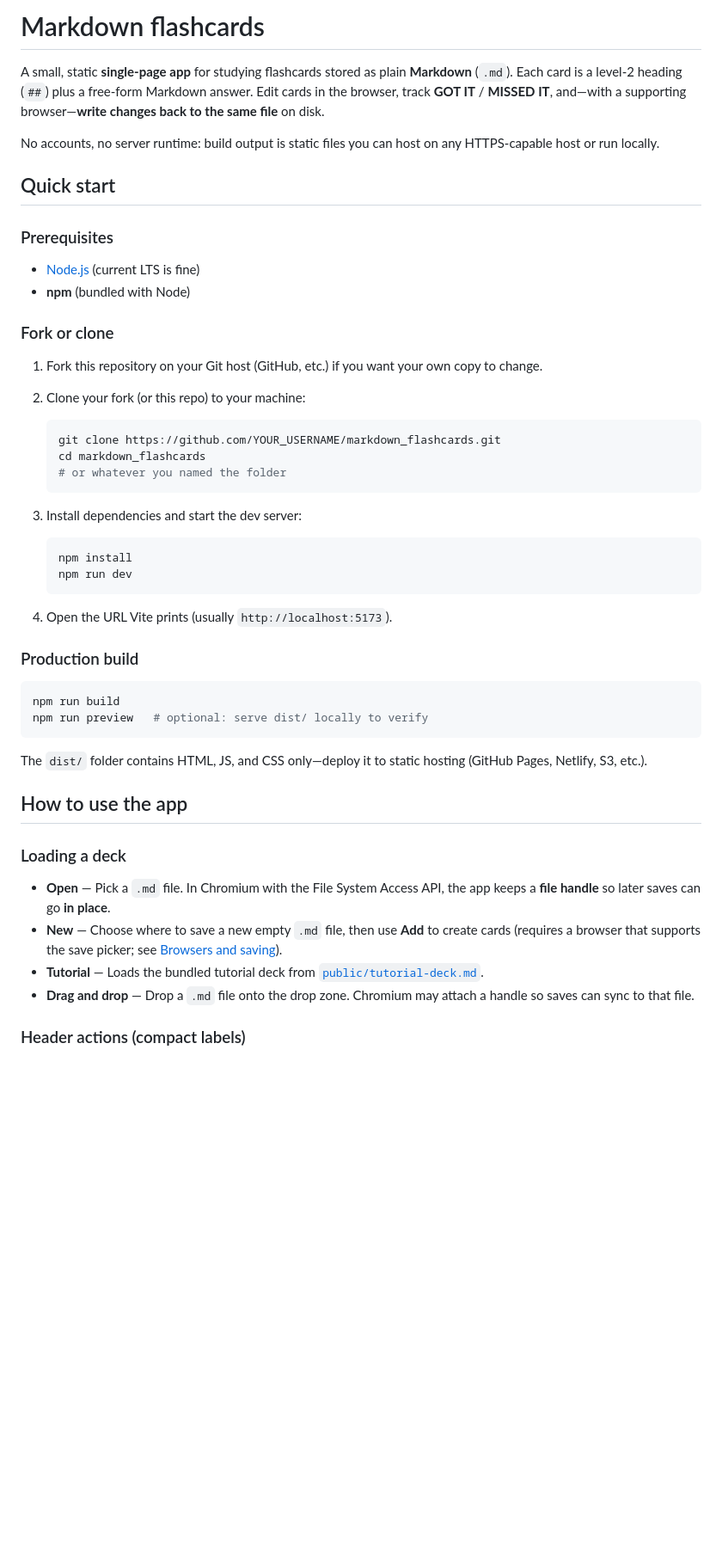
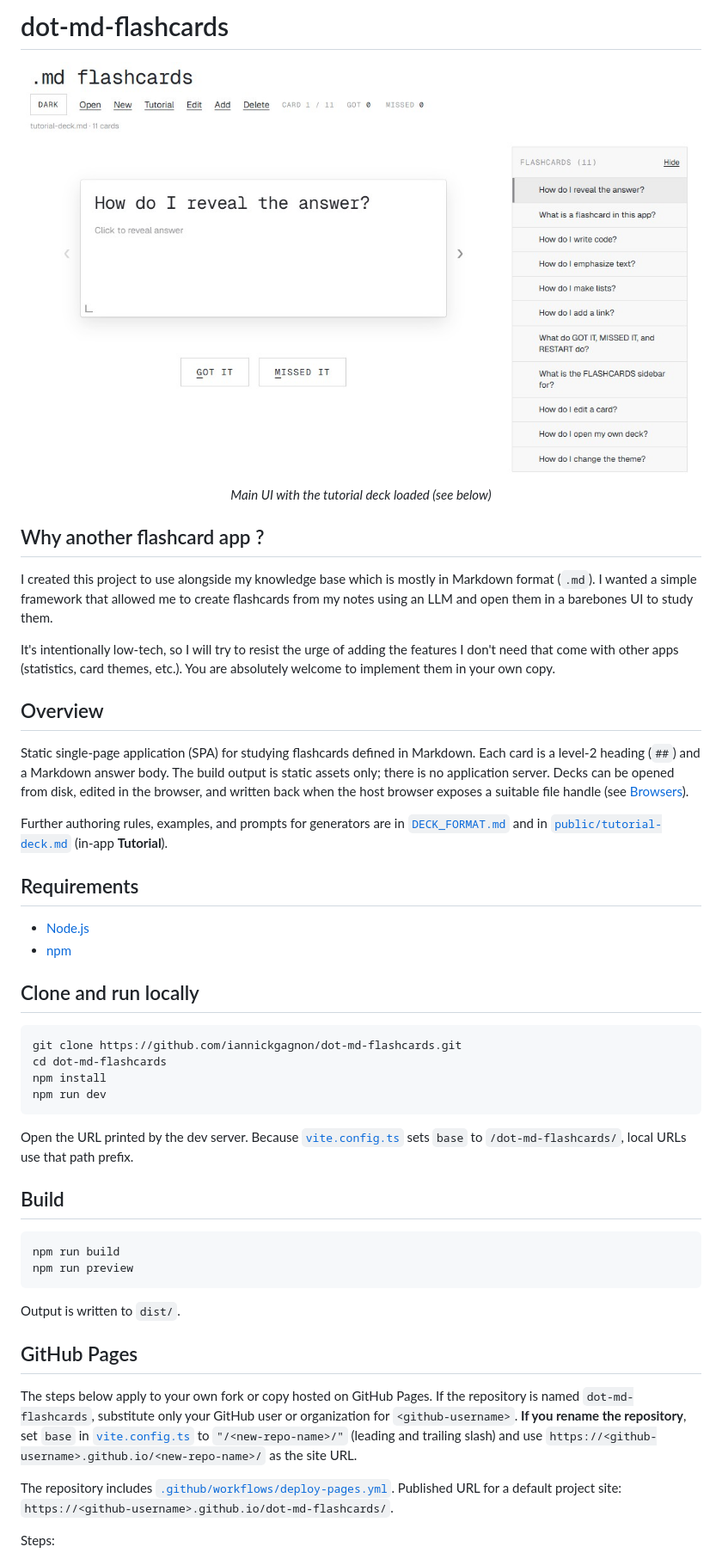
Before and after one commit to iannickgagnon/dot-md-flashcards, a Markdown page: README.md, the part around one of its changes. Shown at 86% size. Rendered like a GitHub page; pictures changed too: docs/images/main_with_loaded_tutorial_deck.jpg (added); blank space fills up the shorter version.

````diff
--- a/README.md
+++ b/README.md
@@ -1,53 +1,52 @@
-# Markdown flashcards
+# dot-md-flashcards
 
-A small, static **single-page app** for studying flashcards stored as plain **Markdown** (`.md`). Each card is a level-2 heading (`##`) plus a free-form Markdown answer. Edit cards in the browser, track **GOT IT** / **MISSED IT**, and—with a supporting browser—**write changes back to the same file** on disk.
+<div align="center">
+  <img src="docs/images/main_with_loaded_tutorial_deck.jpg" alt="Flashcard study view" width="800" style="border: 2px solid #000;">
+  <p><em>Main UI with the tutorial deck loaded (see below)</em></p>
+</div>
 
-No accounts, no server runtime: build output is static files you can host on any HTTPS-capable host or run locally.
+## Why another flashcard app ?
 
-## Quick start
+I created this project to use alongside my knowledge base which is mostly in Markdown format (`.md`). I wanted a simple framework that allowed me to create flashcards from my notes using an LLM and open them in a barebones UI to study them.
 
-### Prerequisites
+It's intentionally low-tech, so I will try to resist the urge of adding the features I don't need that come with other apps (statistics, card themes, etc.). You are absolutely welcome to implement them in your own copy.
 
-- [Node.js](https://nodejs.org/) (current LTS is fine)
-- **npm** (bundled with Node)
+## Overview
 
-### Fork or clone
+Static single-page application (SPA) for studying flashcards defined in Markdown. Each card is a level-2 heading (`##`) and a Markdown answer body. The build output is static assets only; there is no application server. Decks can be opened from disk, edited in the browser, and written back when the host browser exposes a suitable file handle (see [Browsers](#browsers)).
 
-1. Fork this repository on your Git host (GitHub, etc.) if you want your own copy to change.
-2. Clone your fork (or this repo) to your machine:
+Further authoring rules, examples, and prompts for generators are in [`DECK_FORMAT.md`](DECK_FORMAT.md) and in [`public/tutorial-deck.md`](public/tutorial-deck.md) (in-app **Tutorial**).
 
-   ```bash
-   git clone https://github.com/YOUR_USERNAME/markdown_flashcards.git
-   cd markdown_flashcards
-   # or whatever you named the folder
-   ```
+## Requirements
 
-3. Install dependencies and start the dev server:
+- [Node.js](https://nodejs.org/)
+- [npm](https://www.npmjs.com/)
 
-   ```bash
-   npm install
-   npm run dev
-   ```
+## Clone and run locally
 
-4. Open the URL Vite prints (usually `http://localhost:5173`).
+```bash
+git clone https://github.com/iannickgagnon/dot-md-flashcards.git
+cd dot-md-flashcards
+npm install
+npm run dev
+```
 
-### Production build
+Open the URL printed by the dev server. Because [`vite.config.ts`](vite.config.ts) sets `base` to `/dot-md-flashcards/`, local URLs use that path prefix.
+
+## Build
 
 ```bash
 npm run build
-npm run preview   # optional: serve dist/ locally to verify
+npm run preview
 ```
 
-The `dist/` folder contains HTML, JS, and CSS only—deploy it to static hosting (GitHub Pages, Netlify, S3, etc.).
+Output is written to `dist/`.
 
-## How to use the app
+## GitHub Pages
 
-### Loading a deck
+The steps below apply to your own fork or copy hosted on GitHub Pages. If the repository is named `dot-md-flashcards`, substitute only your GitHub user or organization for `<github-username>`. **If you rename the repository**, set `base` in [`vite.config.ts`](vite.config.ts) to `"/<new-repo-name>/"` (leading and trailing slash) and use `https://<github-username>.github.io/<new-repo-name>/` as the site URL.
 
-- **Open** — Pick a `.md` file. In Chromium with the File System Access API, the app keeps a **file handle** so later saves can go **in place**.
-- **New** — Choose where to save a new empty `.md` file, then use **Add** to create cards (requires a browser that supports the save picker; see [Browsers and saving](#browsers-and-saving)).
-- **Tutorial** — Loads the bundled tutorial deck from [`public/tutorial-deck.md`](public/tutorial-deck.md).
-- **Drag and drop** — Drop a `.md` file onto the drop zone. Chromium may attach a handle so saves can sync to that file.
+The repository includes [`.github/workflows/deploy-pages.yml`](.github/workflows/deploy-pages.yml). Published URL for a default project site: `https://<github-username>.github.io/dot-md-flashcards/`.
 
-### Header actions (compact labels)
+Steps:
 
````
Also changed, not shown: other parts of README.md (+66 -64 lines).
